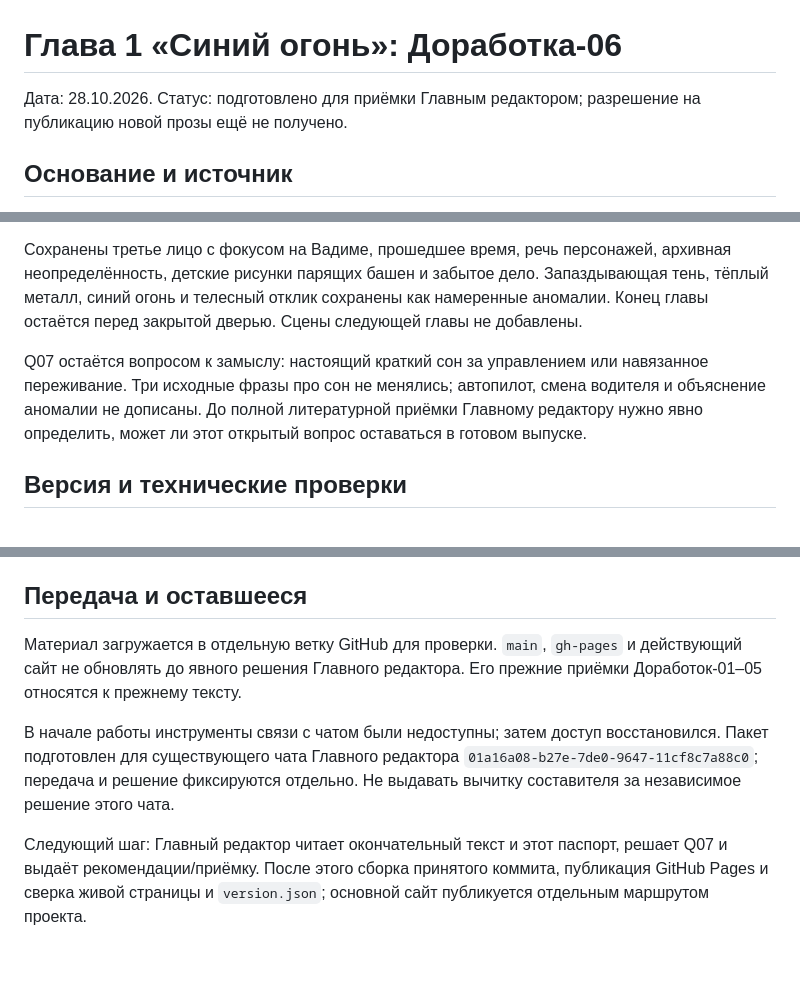
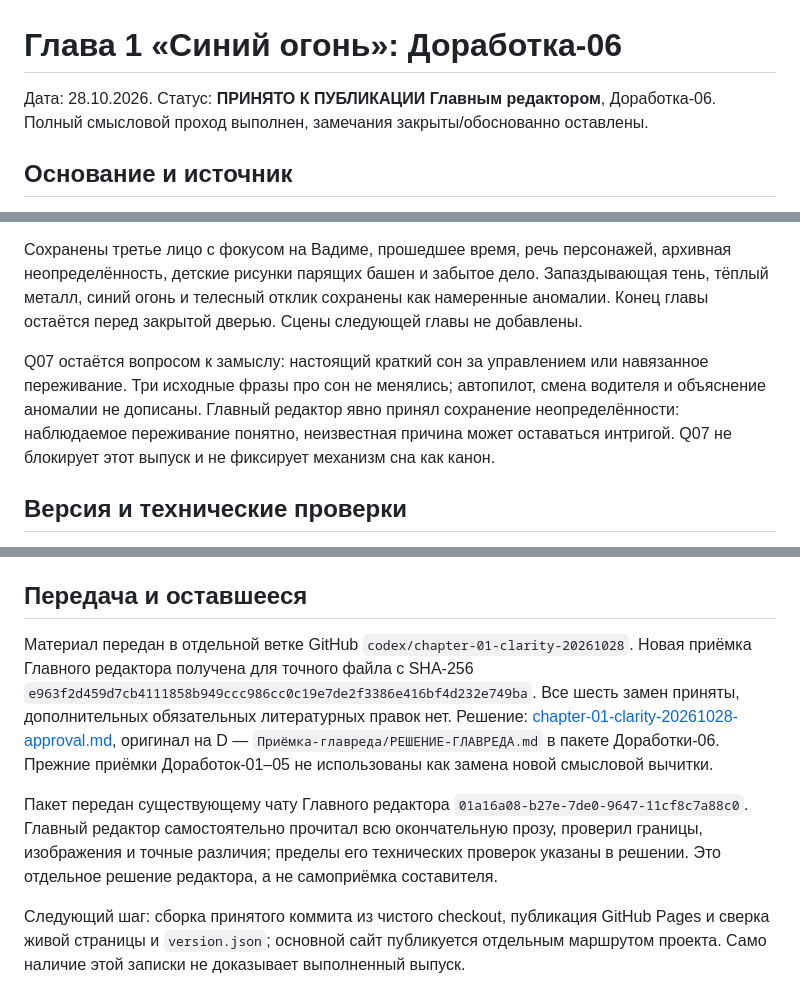
Before and after one commit to WaDIM0041/k-zvezdam, a Markdown page: editorial/chapter-01-clarity-20261028.md, 3 parts joined by grey strips. Drawn GitHub-style; blank space fills up the shorter version.

Commit message:
Зафиксировать приёмку Главным редактором Доработки-06

```diff
--- a/editorial/chapter-01-clarity-20261028.md
+++ b/editorial/chapter-01-clarity-20261028.md
@@ -1,6 +1,6 @@
 # Глава 1 «Синий огонь»: Доработка-06
 
-Дата: 28.10.2026. Статус: подготовлено для приёмки Главным редактором; разрешение на публикацию новой прозы ещё не получено.
+Дата: 28.10.2026. Статус: **ПРИНЯТО К ПУБЛИКАЦИИ Главным редактором**, Доработка-06. Полный смысловой проход выполнен, замечания закрыты/обоснованно оставлены.
 
 ## Основание и источник
 
@@ -29,7 +29,7 @@
 
 Сохранены третье лицо с фокусом на Вадиме, прошедшее время, речь персонажей, архивная неопределённость, детские рисунки парящих башен и забытое дело. Запаздывающая тень, тёплый металл, синий огонь и телесный отклик сохранены как намеренные аномалии. Конец главы остаётся перед закрытой дверью. Сцены следующей главы не добавлены.
 
-Q07 остаётся вопросом к замыслу: настоящий краткий сон за управлением или навязанное переживание. Три исходные фразы про сон не менялись; автопилот, смена водителя и объяснение аномалии не дописаны. До полной литературной приёмки Главному редактору нужно явно определить, может ли этот открытый вопрос оставаться в готовом выпуске.
+Q07 остаётся вопросом к замыслу: настоящий краткий сон за управлением или навязанное переживание. Три исходные фразы про сон не менялись; автопилот, смена водителя и объяснение аномалии не дописаны. Главный редактор явно принял сохранение неопределённости: наблюдаемое переживание понятно, неизвестная причина может оставаться интригой. Q07 не блокирует этот выпуск и не фиксирует механизм сна как канон.
 
 ## Версия и технические проверки
 
@@ -43,8 +43,8 @@ Q07 остаётся вопросом к замыслу: настоящий кр
 
 ## Передача и оставшееся
 
-Материал загружается в отдельную ветку GitHub для проверки. `main`, `gh-pages` и действующий сайт не обновлять до явного решения Главного редактора. Его прежние приёмки Доработок-01–05 относятся к прежнему тексту.
+Материал передан в отдельной ветке GitHub `codex/chapter-01-clarity-20261028`. Новая приёмка Главного редактора получена для точного файла с SHA-256 `e963f2d459d7cb4111858b949ccc986cc0c19e7de2f3386e416bf4d232e749ba`. Все шесть замен приняты, дополнительных обязательных литературных правок нет. Решение: [chapter-01-clarity-20261028-approval.md](chapter-01-clarity-20261028-approval.md), оригинал на D — `Приёмка-главреда/РЕШЕНИЕ-ГЛАВРЕДА.md` в пакете Доработки-06. Прежние приёмки Доработок-01–05 не использованы как замена новой смысловой вычитки.
 
-В начале работы инструменты связи с чатом были недоступны; затем доступ восстановился. Пакет подготовлен для существующего чата Главного редактора `01a16a08-b27e-7de0-9647-11cf8c7a88c0`; передача и решение фиксируются отдельно. Не выдавать вычитку составителя за независимое решение этого чата.
+Пакет передан существующему чату Главного редактора `01a16a08-b27e-7de0-9647-11cf8c7a88c0`. Главный редактор самостоятельно прочитал всю окончательную прозу, проверил границы, изображения и точные различия; пределы его технических проверок указаны в решении. Это отдельное решение редактора, а не самоприёмка составителя.
 
-Следующий шаг: Главный редактор читает окончательный текст и этот паспорт, решает Q07 и выдаёт рекомендации/приёмку. После этого сборка принятого коммита, публикация GitHub Pages и сверка живой страницы и `version.json`; основной сайт публикуется отдельным маршрутом проекта.
+Следующий шаг: сборка принятого коммита из чистого checkout, публикация GitHub Pages и сверка живой страницы и `version.json`; основной сайт публикуется отдельным маршрутом проекта. Само наличие этой записки не доказывает выполненный выпуск.
```
Also changed, not shown: editorial/chapter-01-clarity-20261028-approval.md (added, +111 -0 lines).
